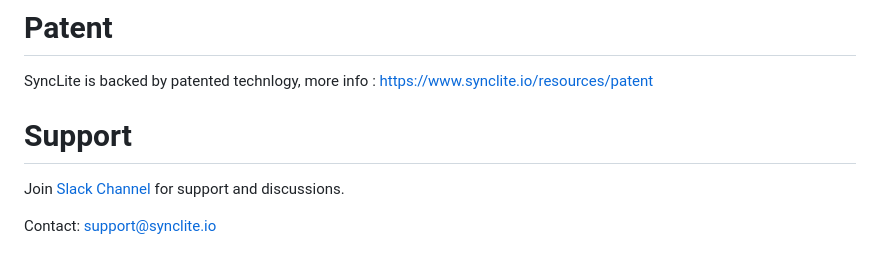
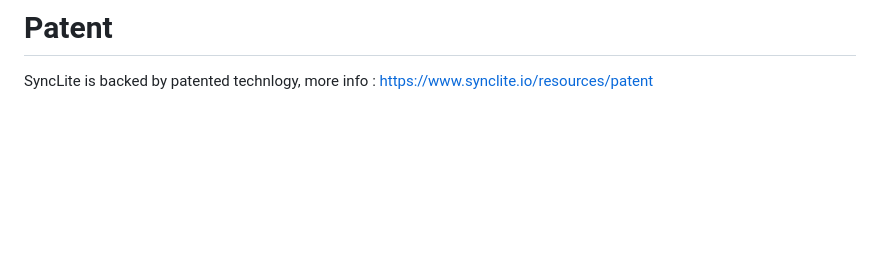
Before and after one commit to syncliteio/SyncLite, a Markdown page: README.md, the part around the change. Drawn GitHub-style; blank space fills up the shorter version.

Commit message:
Update README.md
Signed-off-by: SyncLite <150319927+syncliteio@users.noreply.github.com>

```diff
--- a/README.md
+++ b/README.md
@@ -979,8 +979,3 @@ public class TestKafkaProducer {
 
 # Patent
 SyncLite is backed by patented technlogy, more info : https://www.synclite.io/resources/patent
-
-# Support
-Join <a href=https://join.slack.com/t/syncliteworkspace/shared_invite/zt-2pz945vva-uuKapsubC9Mu~uYDRKo6Jw>Slack Channel</a> for support and discussions.
-
-Contact: support@synclite.io
```
